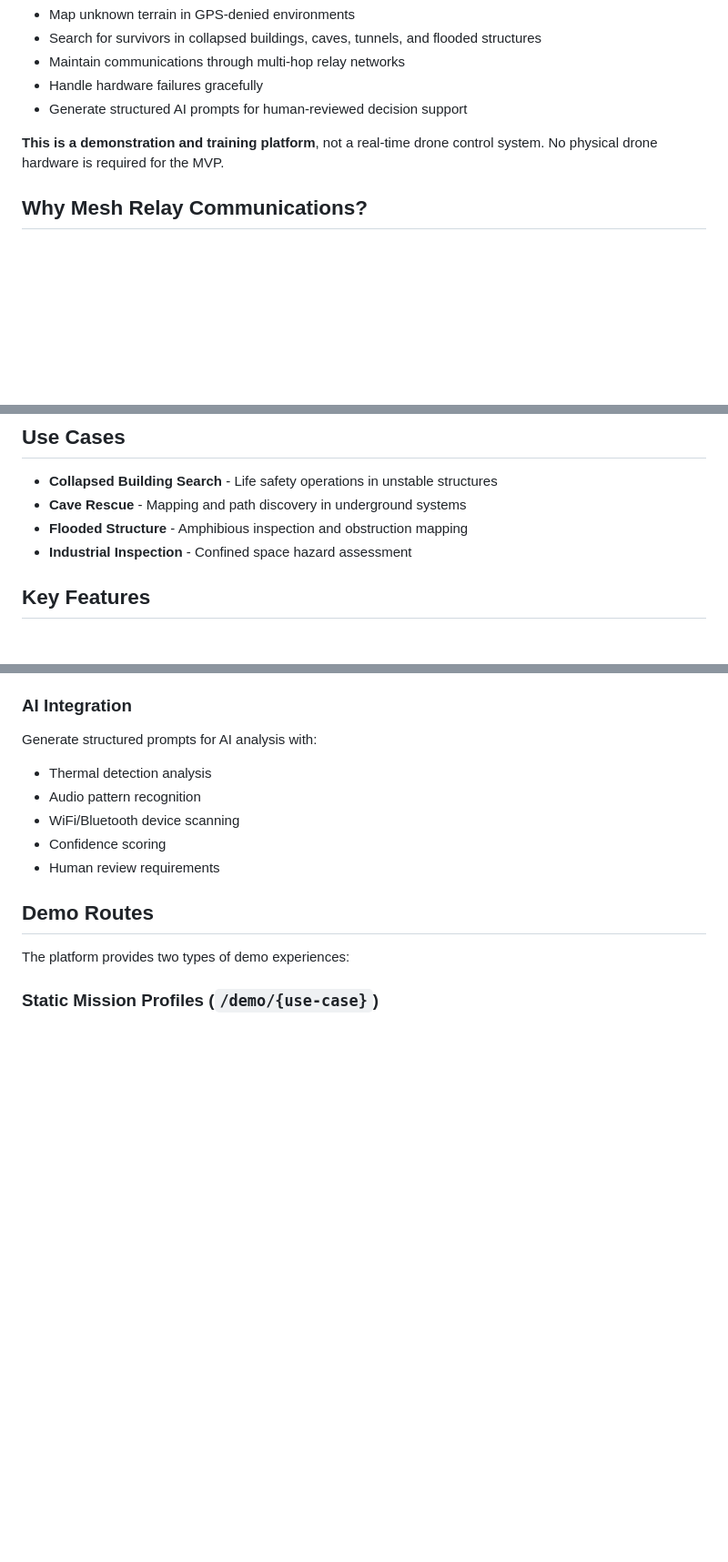
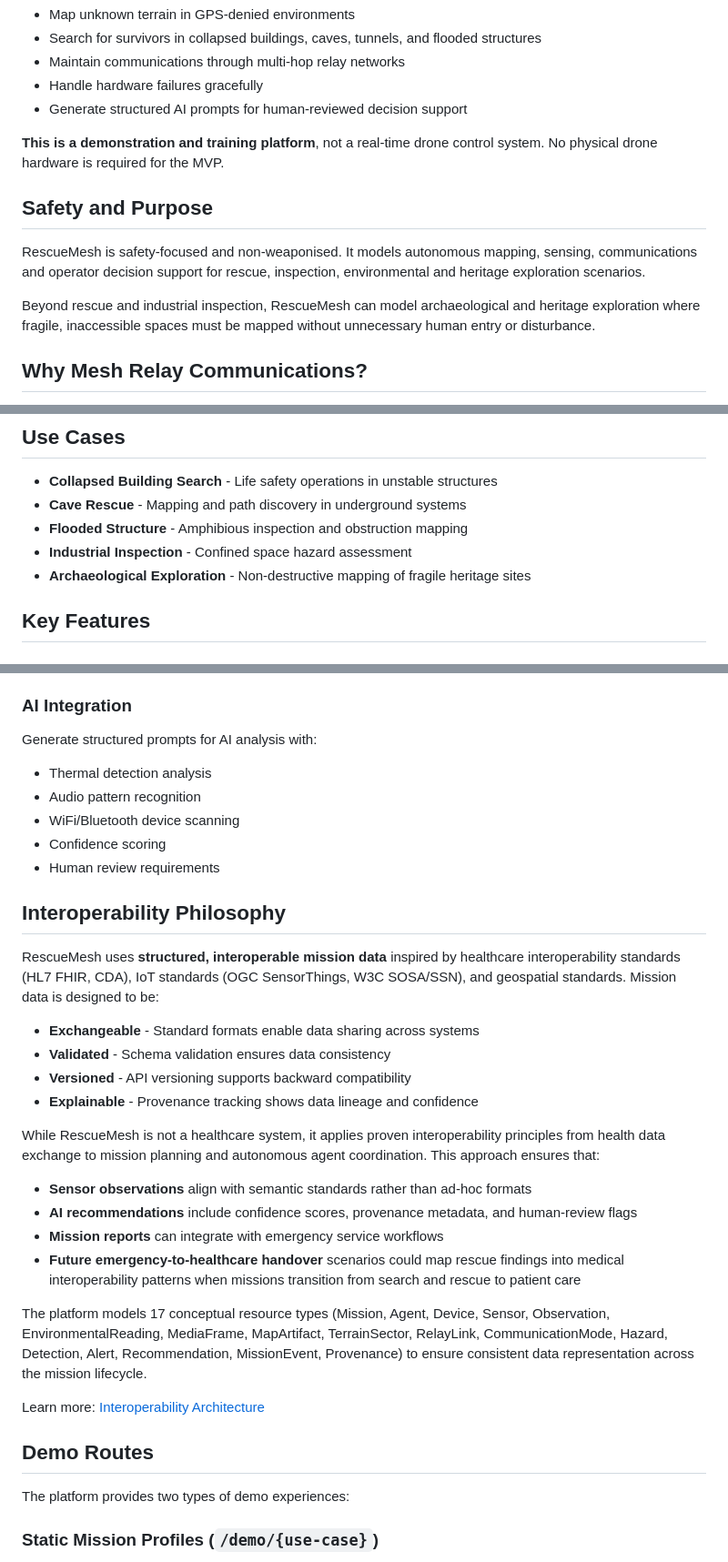
Before and after one commit to ddeveloper72/rescuemesh-mission-platform, a Markdown page: README.md, 3 parts joined by grey strips. Shown at 91% size. Rendered like a GitHub page; blank space fills up the shorter version.

Commit message:
docs: enhance README.md with safety purpose, interoperability philosophy, and archaeological exploration details

```diff
--- a/README.md
+++ b/README.md
@@ -15,6 +15,12 @@ RescueMesh is a simulation-first mission platform that demonstrates how autonomo
 - Generate structured AI prompts for human-reviewed decision support
 
 **This is a demonstration and training platform**, not a real-time drone control system. No physical drone hardware is required for the MVP.
+
+## Safety and Purpose
+
+RescueMesh is safety-focused and non-weaponised. It models autonomous mapping, sensing, communications and operator decision support for rescue, inspection, environmental and heritage exploration scenarios.
+
+Beyond rescue and industrial inspection, RescueMesh can model archaeological and heritage exploration where fragile, inaccessible spaces must be mapped without unnecessary human entry or disturbance.
 
 ## Why Mesh Relay Communications?
 
@@ -34,6 +40,7 @@ The platform visualises the **communication chain, agent status, map confidence,
 - **Cave Rescue** - Mapping and path discovery in underground systems
 - **Flooded Structure** - Amphibious inspection and obstruction mapping
 - **Industrial Inspection** - Confined space hazard assessment
+- **Archaeological Exploration** - Non-destructive mapping of fragile heritage sites
 
 ## Key Features
 
@@ -62,6 +69,26 @@ Generate structured prompts for AI analysis with:
 - WiFi/Bluetooth device scanning
 - Confidence scoring
 - Human review requirements
+
+## Interoperability Philosophy
+
+RescueMesh uses **structured, interoperable mission data** inspired by healthcare interoperability standards (HL7 FHIR, CDA), IoT standards (OGC SensorThings, W3C SOSA/SSN), and geospatial standards. Mission data is designed to be:
+
+- **Exchangeable** - Standard formats enable data sharing across systems
+- **Validated** - Schema validation ensures data consistency
+- **Versioned** - API versioning supports backward compatibility
+- **Explainable** - Provenance tracking shows data lineage and confidence
+
+While RescueMesh is not a healthcare system, it applies proven interoperability principles from health data exchange to mission planning and autonomous agent coordination. This approach ensures that:
+
+- **Sensor observations** align with semantic standards rather than ad-hoc formats
+- **AI recommendations** include confidence scores, provenance metadata, and human-review flags
+- **Mission reports** can integrate with emergency service workflows
+- **Future emergency-to-healthcare handover** scenarios could map rescue findings into medical interoperability patterns when missions transition from search and rescue to patient care
+
+The platform models 17 conceptual resource types (Mission, Agent, Device, Sensor, Observation, EnvironmentalReading, MediaFrame, MapArtifact, TerrainSector, RelayLink, CommunicationMode, Hazard, Detection, Alert, Recommendation, MissionEvent, Provenance) to ensure consistent data representation across the mission lifecycle.
+
+Learn more: [Interoperability Architecture](/architecture/interoperability)
 
 ## Demo Routes
 
```
Also changed, not shown: other parts of README.md (+1 -0 lines).
